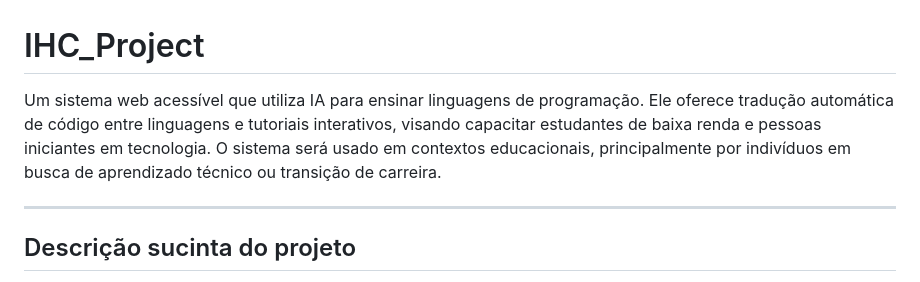
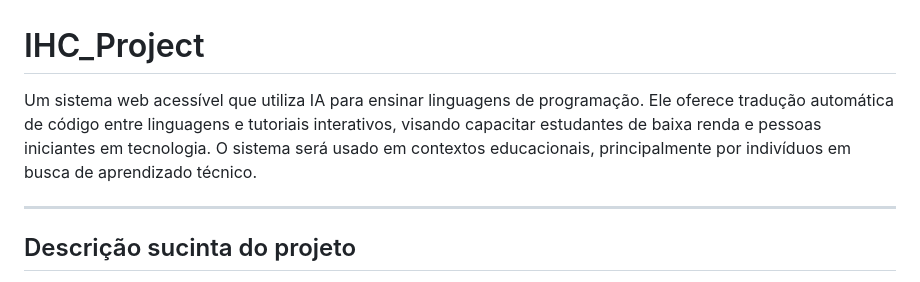
Before and after one commit to juanmmartinss/IHC_Project, a Markdown page: README.md, the part around the change. Rendered like a GitHub page.

```diff
--- a/README.md
+++ b/README.md
@@ -1,6 +1,6 @@
 # IHC_Project
 
-Um sistema web acessível que utiliza IA para ensinar linguagens de programação. Ele oferece tradução automática de código entre linguagens e tutoriais interativos, visando capacitar estudantes de baixa renda e pessoas iniciantes em tecnologia. O sistema será usado em contextos educacionais, principalmente por indivíduos em busca de aprendizado técnico ou transição de carreira.
+Um sistema web acessível que utiliza IA para ensinar linguagens de programação. Ele oferece tradução automática de código entre linguagens e tutoriais interativos, visando capacitar estudantes de baixa renda e pessoas iniciantes em tecnologia. O sistema será usado em contextos educacionais, principalmente por indivíduos em busca de aprendizado técnico.
 
 ---
 
```
